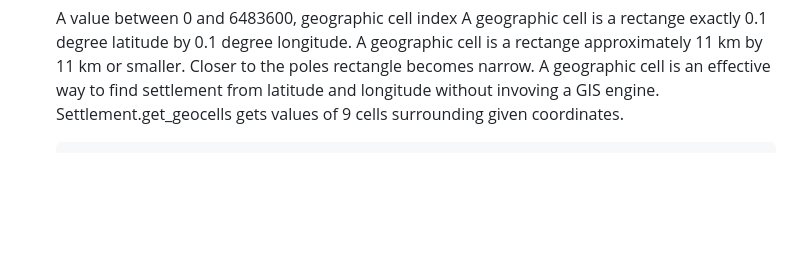
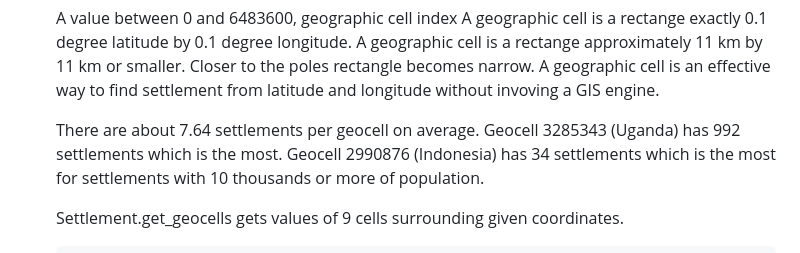
Before and after one commit to django-terran/django-terran, a Markdown page: README.md, the part around the change. GitHub-like rendering; blank space fills up the shorter version.

Commit message:
Improve geocell description in README.md.

````diff
--- a/README.md
+++ b/README.md
@@ -474,6 +474,11 @@ Use Settlement model to suggest in autocomplete scenarios; or to find a settleme
     A geographic cell is a rectange exactly 0.1 degree latitude by 0.1 degree longitude.
     A geographic cell is a rectange approximately 11 km by 11 km or smaller. Closer to the poles rectangle becomes narrow.
     A geographic cell is an effective way to find settlement from latitude and longitude without invoving a GIS engine.
+
+    There are about 7.64 settlements per geocell on average.
+    Geocell 3285343 (Uganda) has 992 settlements which is the most.
+    Geocell 2990876 (Indonesia) has 34 settlements which is the most for settlements with 10 thousands or more of population.
+
     Settlement.get_geocells gets values of 9 cells surrounding given coordinates.
     ```python
     # To find the closest to the coordinates settlement, but not too far away, use get_closest.
````
